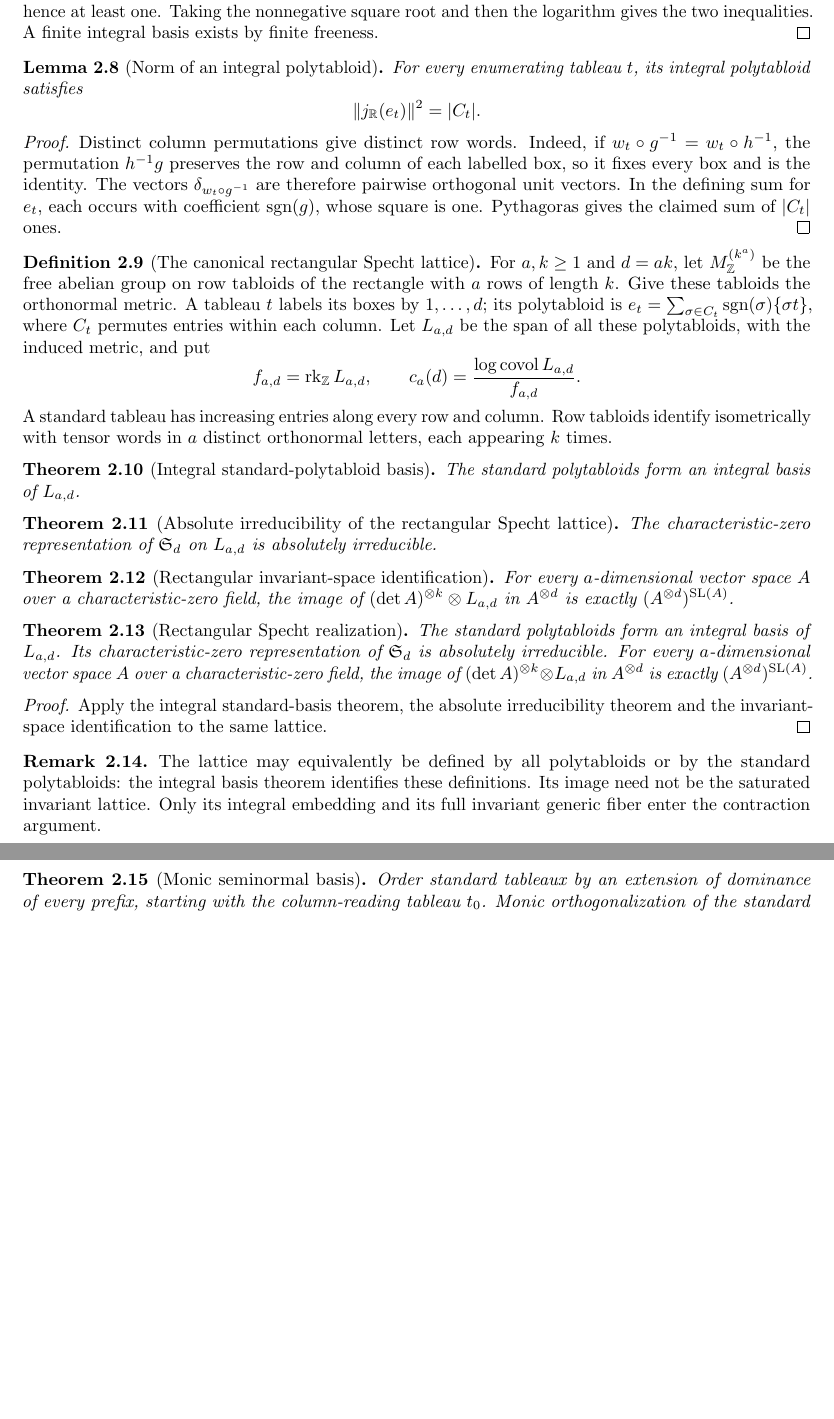
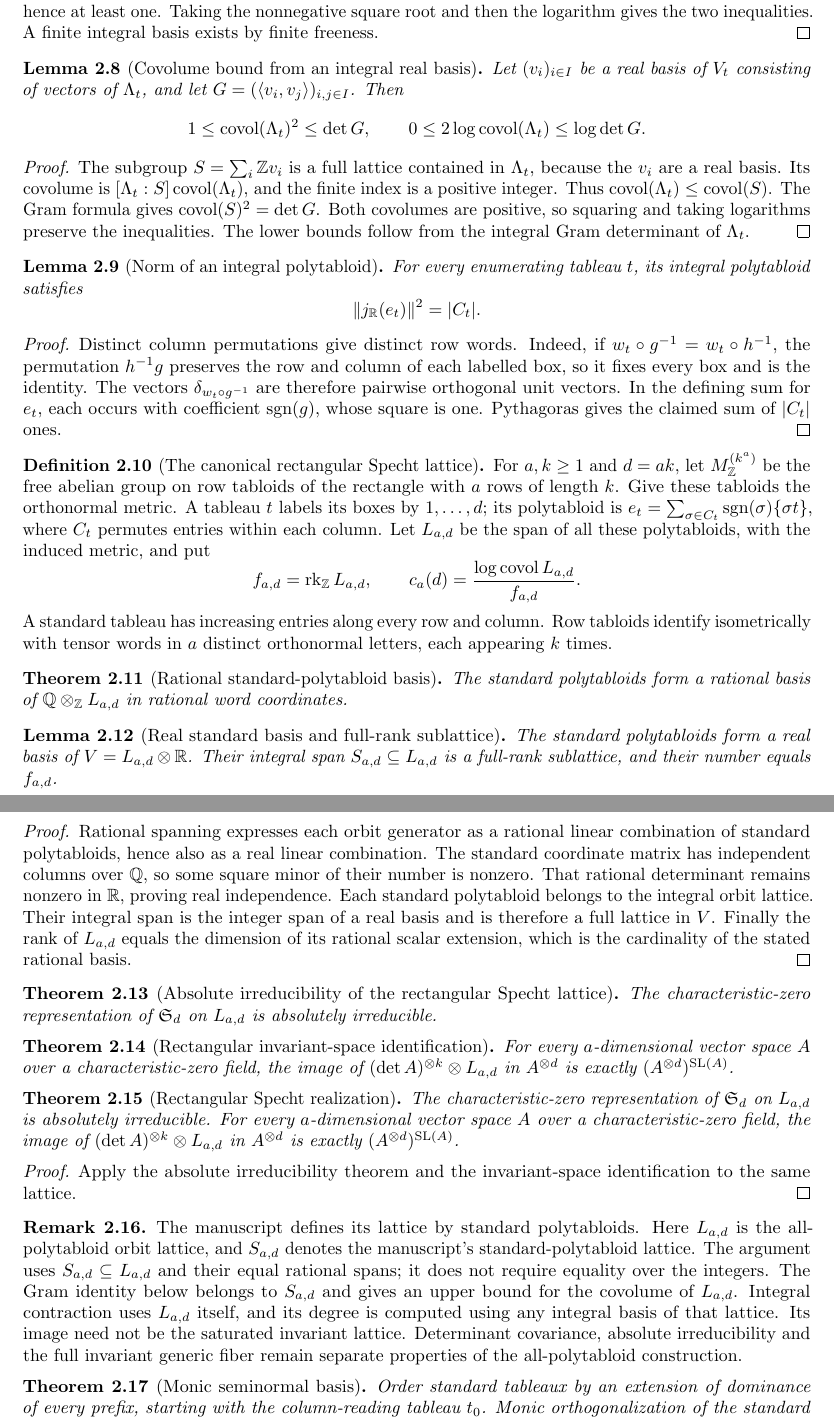
Before and after one commit to YijunYuan/AdelicBostConjecture, a LaTeX thesis (blueprint/src/web.tex, which reads blueprint/src/specht.tex): two parts of pages 6 and 7 of 17, joined at a grey line, cut so that both start at the same text, the shorter picture padded with empty space. Compiled offline with pdfLaTeX.

Commit message:
feat(specht): bound orbit covolume by any integral real-basis Gram determinant
Summary: Proves the full-rank sublattice comparison and adopts the rational-standard-basis route; the exact standard Gram identity gives an inequality for orbit covolume.
Archon-Commit: agent
Archon-Run: 0003
Archon-Role: horizon
Archon-Session: 0005-horizon-BOST-SPECHT
Archon-Task: BOST-SPECHT
Archon-Projects: BostConjecture

```diff
--- a/blueprint/src/specht.tex
+++ b/blueprint/src/specht.tex
@@ -137,6 +137,29 @@ one. Taking the nonnegative square root and then the logarithm gives
 the two inequalities. A finite integral basis exists by finite freeness.
 \end{proof}
 
+\begin{lemma}[Covolume bound from an integral real basis]
+\label{lem:specht-covolume-upper}\uses{lem:integral-specht-covolume-nonneg}
+\lean{BostConjecture.Specht.covolume_sq_le_det_gram,BostConjecture.Specht.two_mul_log_covolume_le_log_det_gram}
+\source{bost-specht-manuscript:page-0004,bost-specht-manuscript:page-0005}\leanok
+Let $(v_i)_{i\in I}$ be a real basis of $V_t$ consisting of vectors
+of $\Lambda_t$, and let $G=(\langle v_i,v_j\rangle)_{i,j\in I}$.
+Then
+\[
+ 1\leq\covol(\Lambda_t)^2\leq\det G,\qquad
+ 0\leq2\log\covol(\Lambda_t)\leq\log\det G.
+\]
+\end{lemma}
+\begin{proof}
+The subgroup $S=\sum_i\mathbb Z v_i$ is a full lattice contained
+in $\Lambda_t$, because the $v_i$ are a real basis. Its covolume
+is $[\Lambda_t:S]\covol(\Lambda_t)$, and the finite index is a
+positive integer. Thus $\covol(\Lambda_t)\leq\covol(S)$.
+The Gram formula gives $\covol(S)^2=\det G$. Both covolumes
+are positive, so squaring and taking logarithms preserve the
+inequalities. The lower bounds follow from the integral Gram
+determinant of $\Lambda_t$.
+\end{proof}
+
 \begin{lemma}[Norm of an integral polytabloid]
 \label{lem:polytabloid-norm}\uses{lem:real-specht-lattice,lem:integral-specht-all-tableaux}
 \lean{BostConjecture.Specht.column_rowWord_injective,BostConjecture.Specht.polytabloid_summands_orthonormal,BostConjecture.Specht.norm_polytabloidInt_sq}
@@ -177,11 +200,32 @@ Row tabloids identify isometrically with tensor words in $a$ distinct
 orthonormal letters, each appearing $k$ times.
 \end{definition}
 
-\begin{theorem}[Integral standard-polytabloid basis]
-\label{lem:integral-standard-basis}\uses{def:rectangular-specht}
+\begin{theorem}[Rational standard-polytabloid basis]
+\label{lem:rational-standard-basis}\uses{def:rectangular-specht}
 \source{bost-specht-manuscript:page-0004}\notready
-The standard polytabloids form an integral basis of $L_{a,d}$.
+The standard polytabloids form a rational basis of
+$\mathbb Q\otimes_\mathbb Z L_{a,d}$ in rational word coordinates.
 \end{theorem}
+
+\begin{lemma}[Real standard basis and full-rank sublattice]
+\label{lem:real-standard-basis}\uses{lem:rational-standard-basis,def:rectangular-specht}
+\source{bost-specht-manuscript:page-0004}\notready
+The standard polytabloids form a real basis of $V=L_{a,d}\otimes\mathbb R$.
+Their integral span $S_{a,d}\subseteq L_{a,d}$ is a full-rank sublattice,
+and their number equals $f_{a,d}$.
+\end{lemma}
+\begin{proof}
+Rational spanning expresses each orbit generator as a rational linear
+combination of standard polytabloids, hence also as a real linear
+combination. The standard coordinate matrix has independent columns
+over $\mathbb Q$, so some square minor of their number is nonzero.
+That rational determinant remains nonzero in $\mathbb R$, proving
+real independence. Each standard polytabloid belongs to the integral
+orbit lattice. Their integral span is the integer span of a real
+basis and is therefore a full lattice in $V$. Finally the rank of
+$L_{a,d}$ equals the dimension of its rational scalar extension,
+which is the cardinality of the stated rational basis.
+\end{proof}
 
 \begin{theorem}[Absolute irreducibility of the rectangular Specht lattice]
 \label{lem:rectangular-absolute-irreducible}
@@ -201,30 +245,35 @@ $A^{\otimes d}$ is exactly $(A^{\otimes d})^{\SL(A)}$.
 
 \begin{theorem}[Rectangular Specht realization]
 \label{lem:rectangular-invariants}
-\uses{lem:integral-standard-basis,lem:rectangular-absolute-irreducible,lem:rectangular-sl-invariants}
+\uses{lem:rectangular-absolute-irreducible,lem:rectangular-sl-invariants}
 \source{bost-specht-manuscript:page-0004}\notready
-The standard polytabloids form an integral basis of $L_{a,d}$.
-Its characteristic-zero representation of $\mathfrak S_d$ is
+The characteristic-zero representation of $\mathfrak S_d$ on $L_{a,d}$ is
 absolutely irreducible. For every $a$-dimensional vector space $A$
 over a characteristic-zero field, the image of
 $(\det A)^{\otimes k}\otimes L_{a,d}$ in $A^{\otimes d}$ is exactly
 $(A^{\otimes d})^{\SL(A)}$.
 \end{theorem}
 \begin{proof}
-Apply the integral standard-basis theorem, the absolute irreducibility
-theorem and the invariant-space identification to the same lattice.
+Apply the absolute irreducibility theorem and the invariant-space
+identification to the same lattice.
 \end{proof}
 
 \begin{remark}
-The lattice may equivalently be defined by all polytabloids or by the
-standard polytabloids: the integral basis theorem identifies these
-definitions. Its image need not be the saturated invariant lattice.
-Only its integral embedding and its full invariant generic fiber enter
-the contraction argument.
+The manuscript defines its lattice by standard polytabloids. Here
+$L_{a,d}$ is the all-polytabloid orbit lattice, and $S_{a,d}$ denotes
+the manuscript's standard-polytabloid lattice. The argument uses
+$S_{a,d}\subseteq L_{a,d}$ and their equal rational spans; it does
+not require equality over the integers. The Gram identity below
+belongs to $S_{a,d}$ and gives an upper bound for the covolume of
+$L_{a,d}$. Integral contraction uses $L_{a,d}$ itself, and its degree
+is computed using any integral basis of that lattice. Its image
+need not be the saturated invariant lattice. Determinant covariance,
+absolute irreducibility and the full invariant generic fiber remain
+separate properties of the all-polytabloid construction.
 \end{remark}
 
 \begin{theorem}[Monic seminormal basis]
-\label{lem:monic-seminormal}\uses{lem:integral-standard-basis}
+\label{lem:monic-seminormal}\uses{lem:real-standard-basis}
 \source{bost-specht-manuscript:page-0005}\notready
 Order standard tableaux by an extension of dominance of every prefix,
 starting with the column-reading tableau $t_0$. Monic orthogonalization
```
Also changed, not shown: blueprint/OPEN_PROOFS.md (+17 -5 lines), blueprint/src/specht.tex (36 more changed lines), 2 other files.
